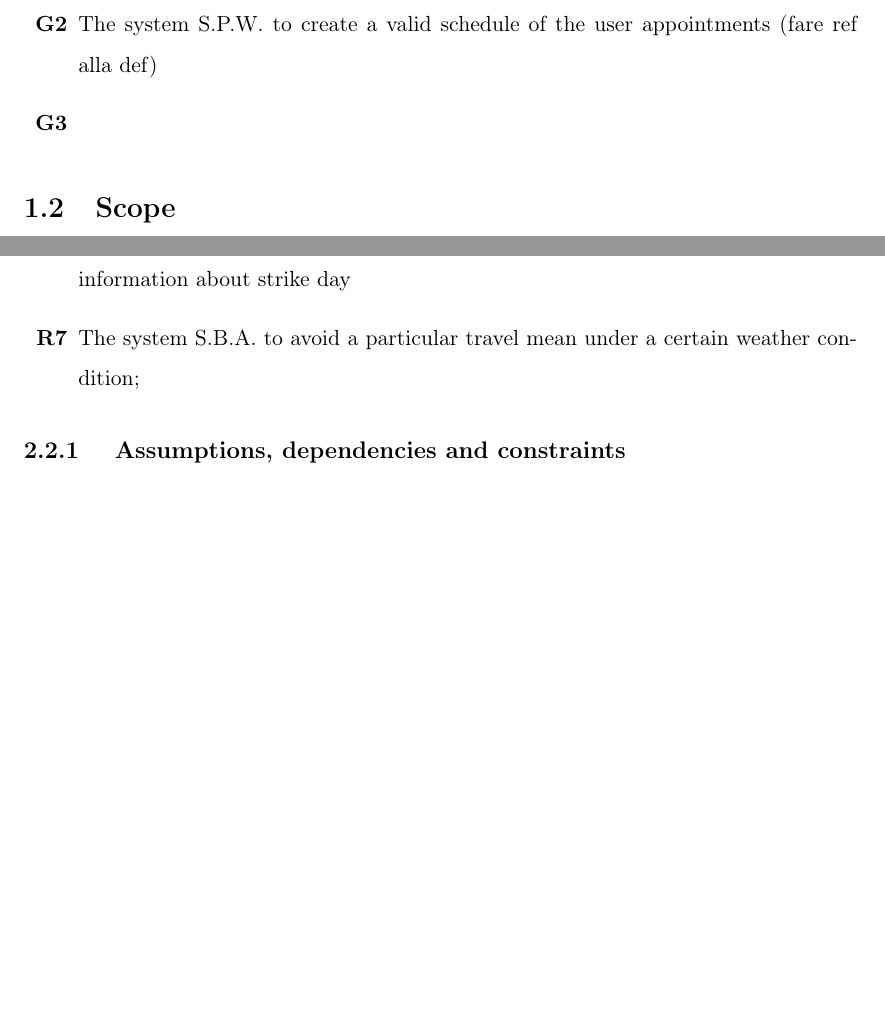
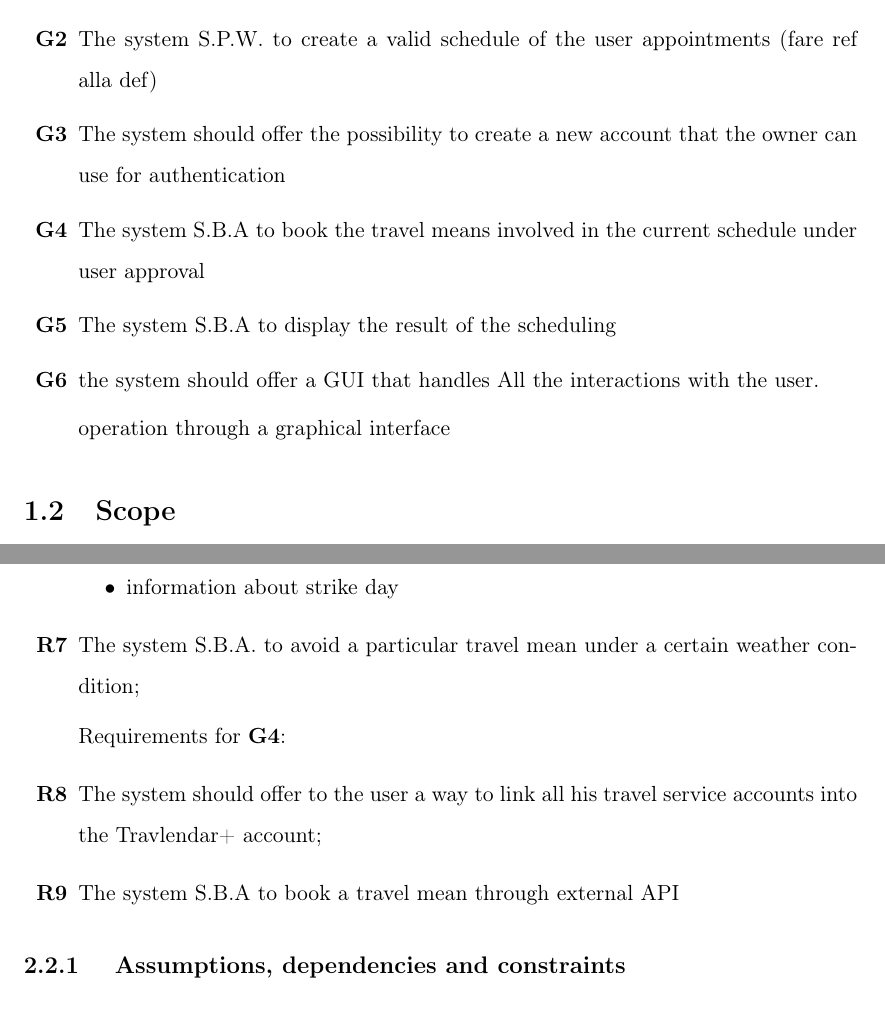
Before and after one commit to federicoparroni/DamicoGabboliniParroni, a LaTeX book (RASD/rasd.tex, which reads RASD/cap1_introduzione.tex, RASD/cap2_overalldesc.tex): two parts of pages 3 and 11 of 11 before the commit and two parts of pages 3 and 11 of 12 after it, joined at a grey line, cut so that both start at the same text, the shorter picture padded with empty space. Compiled offline with pdfLaTeX.

Commit message:
added some goals, requirments and domain assumptions

```diff
--- a/RASD/cap1_introduzione.tex
+++ b/RASD/cap1_introduzione.tex
@@ -22,9 +22,17 @@ The main goals the app must fulfill are:
 
 \item The system S.P.W. to create a valid schedule of the user appointments (fare ref alla def) \label{goal:G2}
 
+\item The system should offer the possibility to create a new account that the owner can use for authentication \label{goal:G3}
+
+\item The system S.B.A to book the travel means involved in the current schedule under user approval \label{goal:G5}
+
+\item The system S.B.A to display the result of the scheduling
+\label{goal:G6}
+
+\item the system should offer a GUI that handles All the interactions with the user. \label{goal:G7}
+
+operation through a graphical interface
 %comprare biglietti
-
-\item
 
 \end{enumerate}
 
--- a/RASD/cap2_overalldesc.tex
+++ b/RASD/cap2_overalldesc.tex
@@ -105 +101,0 @@ weather forecast
-information about strike day
@@ -107,7 +106,14 @@ information about strike day
+\item information about strike day
+\end{itemize}
 
 %\item The system S.B.A. to compare different travel options with related travel option data according to the optimization criteria;
 
 \item The system S.B.A. to avoid a particular travel mean under a certain weather condition;
+
+Requirements for \goalref{goal:G5}:
+\item The system should offer to the user a way to link all his travel service accounts into the Travlendar+ account;
+
+\item The system S.B.A to book a travel mean through external API
 
 \end{enumerate}
 
```
Also changed, not shown: RASD/rasd.pdf, RASD/cap2_overalldesc.tex (24 more changed lines).
